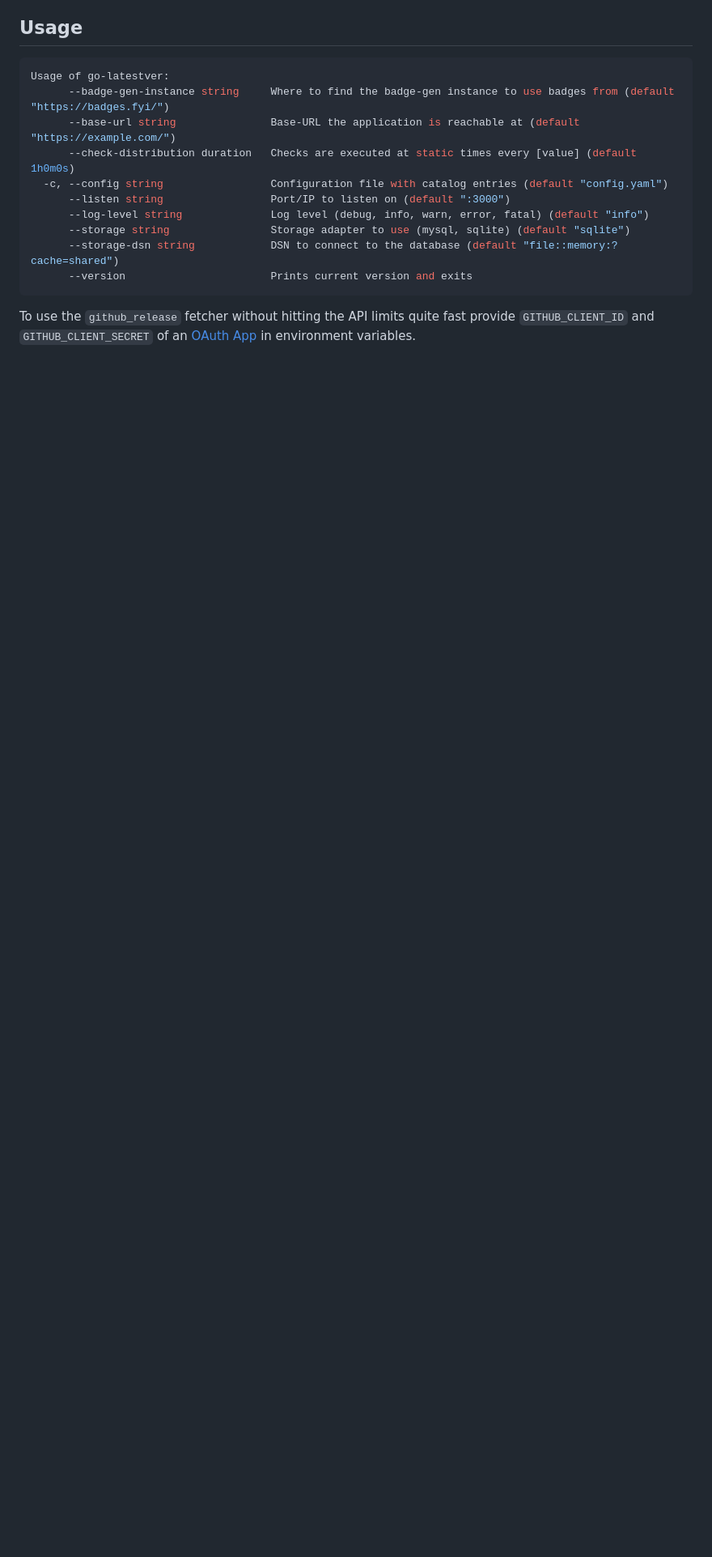
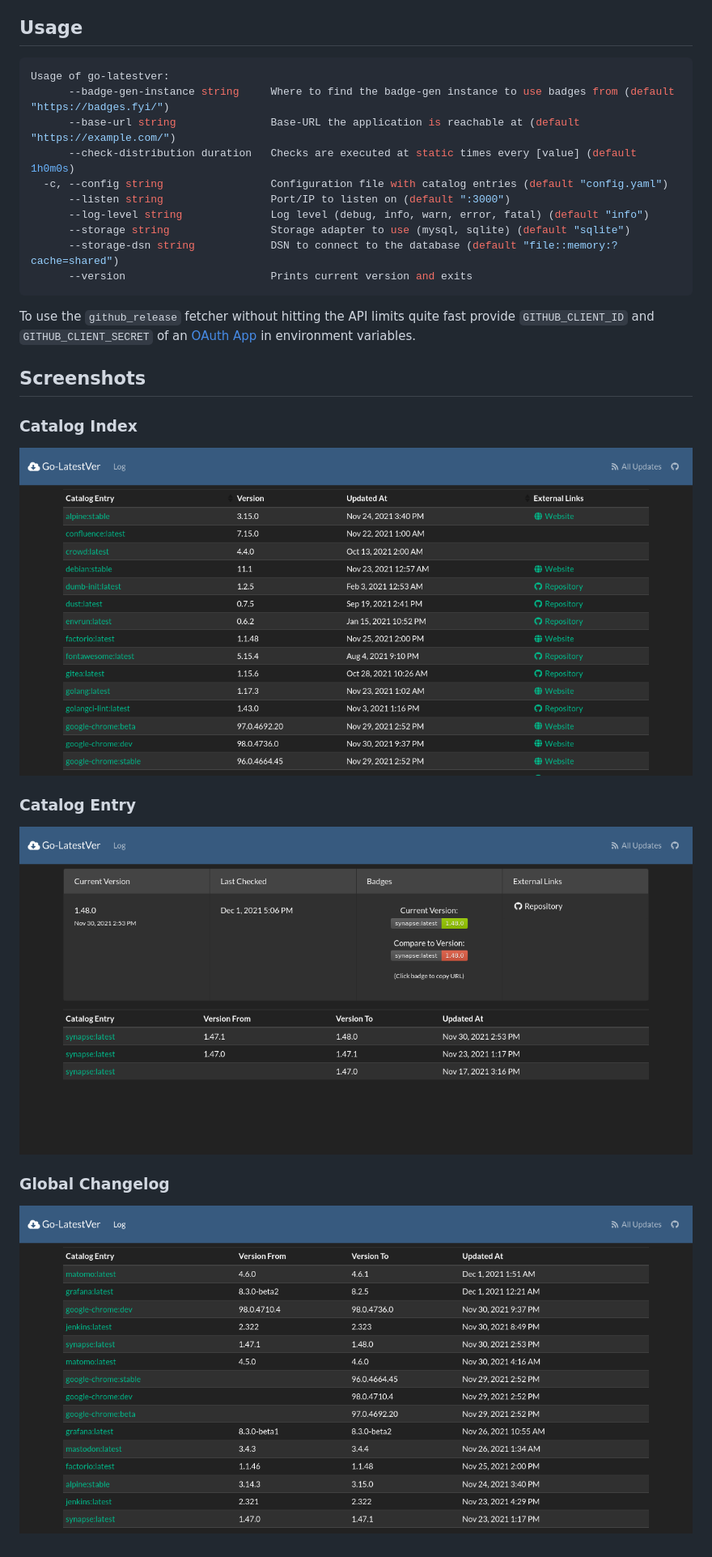
Before and after one commit to Luzifer/go-latestver, a Markdown page: README.md, the part around the change. Shown at 81% size. Rendered like a GitHub page; pictures changed too: docs/latestver-catalog-entry.png (added), docs/latestver-catalog-index.png (added), docs/latestver-log.png (added); blank space fills up the shorter version.

Commit message:
Add screenshots
Signed-off-by: Knut Ahlers <knut@ahlers.me>

````diff
--- a/README.md
+++ b/README.md
@@ -24,3 +24,14 @@ Usage of go-latestver:
 ```
 
 To use the `github_release` fetcher without hitting the API limits quite fast provide `GITHUB_CLIENT_ID` and `GITHUB_CLIENT_SECRET` of an [OAuth App](https://github.com/settings/developers) in environment variables.
+
+## Screenshots
+
+### Catalog Index
+![](docs/latestver-catalog-index.png)
+
+### Catalog Entry
+![](docs/latestver-catalog-entry.png)
+
+### Global Changelog
+![](docs/latestver-log.png)
````
